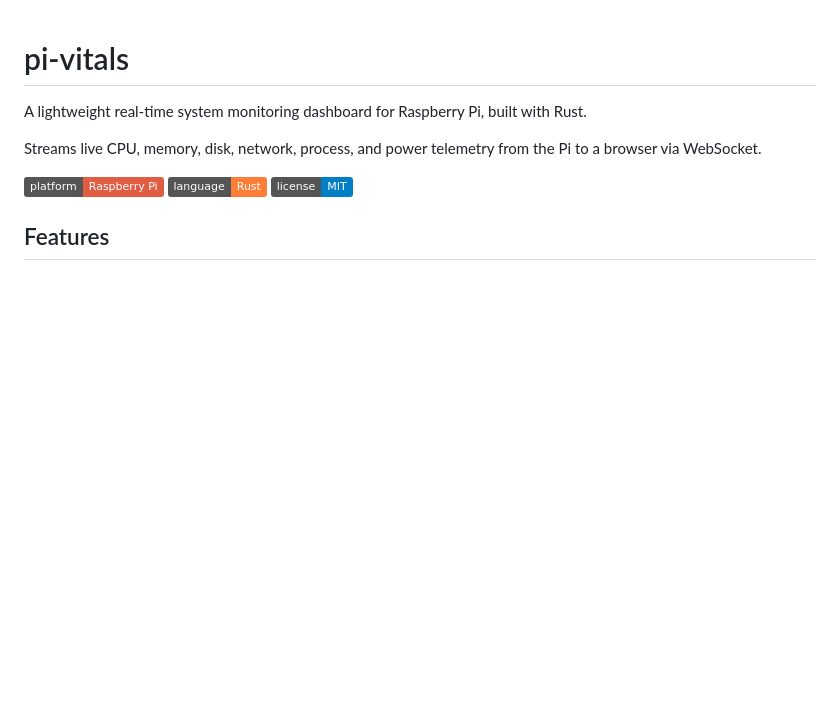
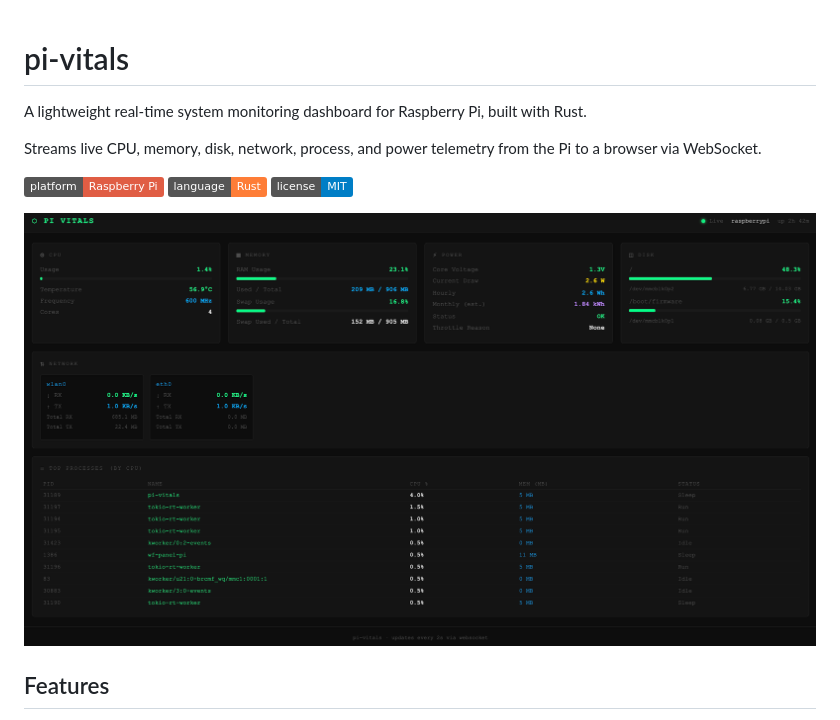
Before and after one commit to FarukBuldur/pi-vitals, a Markdown page: README.md, the part around the change. Rendered like a GitHub page; pictures changed too: pi-vitals-ss.png (added); badges without logos; blank space fills up the shorter version.

Commit message:
Add dashboard screenshot to README
Co-Authored-By: Claude Sonnet 4.6 <noreply@anthropic.com>

```diff
--- a/README.md
+++ b/README.md
@@ -5,6 +5,8 @@ A lightweight real-time system monitoring dashboard for Raspberry Pi, built with
 Streams live CPU, memory, disk, network, process, and power telemetry from the Pi to a browser via WebSocket.
 
 ![Dashboard](https://img.shields.io/badge/platform-Raspberry%20Pi-red) ![Language](https://img.shields.io/badge/language-Rust-orange) ![License](https://img.shields.io/badge/license-MIT-blue)
+
+![pi-vitals dashboard screenshot](pi-vitals-ss.png)
 
 ## Features
 
```
